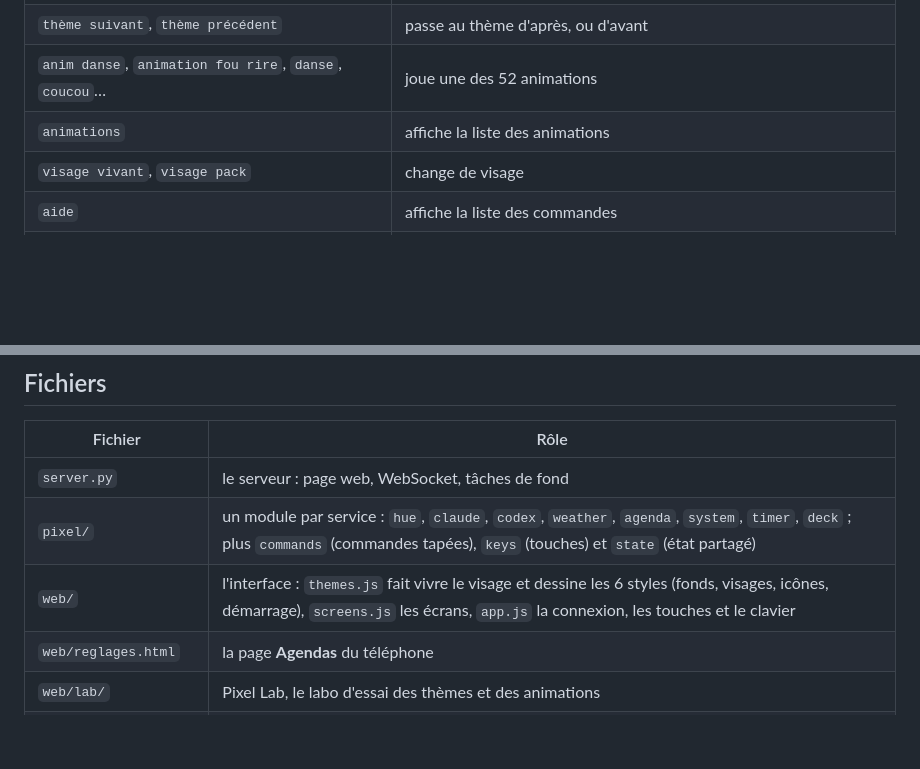
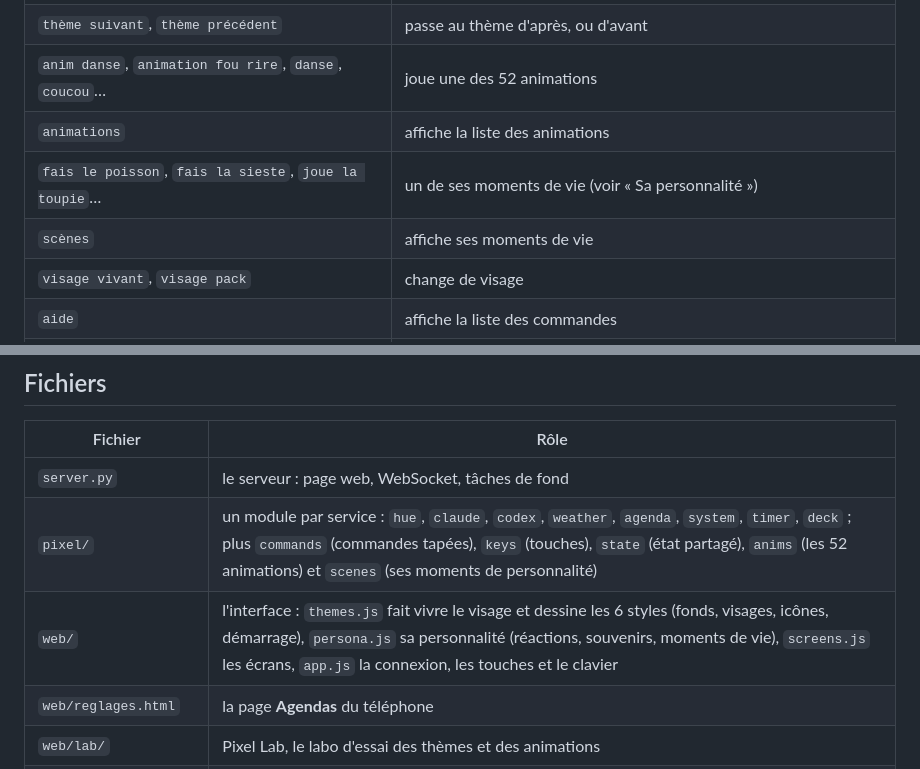
Before and after one commit to calvinNdmb/Pixel-ai-dashboard, a Markdown page: pixel-app/README.md, 2 parts joined by grey strips. Drawn GitHub-style; blank space fills up the shorter version.

```diff
--- a/pixel-app/README.md
+++ b/pixel-app/README.md
@@ -148,6 +201,8 @@ Ce que tu tapes est d'abord lu comme une commande. Si ce n'en est pas une, ça p
 | `thème suivant`, `thème précédent` | passe au thème d'après, ou d'avant |
 | `anim danse`, `animation fou rire`, `danse`, `coucou`… | joue une des 52 animations |
 | `animations` | affiche la liste des animations |
+| `fais le poisson`, `fais la sieste`, `joue la toupie`… | un de ses moments de vie (voir « Sa personnalité ») |
+| `scènes` | affiche ses moments de vie |
 | `visage vivant`, `visage pack` | change de visage |
 | `aide` | affiche la liste des commandes |
 | n'importe quoi d'autre | c'est envoyé à Claude, par exemple « baisse un peu les lumières, je regarde un film » |
@@ -287,8 +350,8 @@ Pas encore testé avec le vrai matériel :
 | Fichier | Rôle |
 | --- | --- |
 | `server.py` | le serveur : page web, WebSocket, tâches de fond |
-| `pixel/` | un module par service : `hue`, `claude`, `codex`, `weather`, `agenda`, `system`, `timer`, `deck` ; plus `commands` (commandes tapées), `keys` (touches) et `state` (état partagé) |
-| `web/` | l'interface : `themes.js` fait vivre le visage et dessine les 6 styles (fonds, visages, icônes, démarrage), `screens.js` les écrans, `app.js` la connexion, les touches et le clavier |
+| `pixel/` | un module par service : `hue`, `claude`, `codex`, `weather`, `agenda`, `system`, `timer`, `deck` ; plus `commands` (commandes tapées), `keys` (touches), `state` (état partagé), `anims` (les 52 animations) et `scenes` (ses moments de personnalité) |
+| `web/` | l'interface : `themes.js` fait vivre le visage et dessine les 6 styles (fonds, visages, icônes, démarrage), `persona.js` sa personnalité (réactions, souvenirs, moments de vie), `screens.js` les écrans, `app.js` la connexion, les touches et le clavier |
 | `web/reglages.html` | la page **Agendas** du téléphone |
 | `web/lab/` | Pixel Lab, le labo d'essai des thèmes et des animations |
 | `web/pack52/` | ton pack de 52 animations : le moteur (`pixel52.js`), le dessin Moderne et Manga (`pixel52-themes.js`), la liste (`animations.json`) et le catalogue |
```
Also changed, not shown: other parts of pixel-app/README.md (+66 -5 lines), pixel-app/preview-personnalite.png (added), 13 other files.
